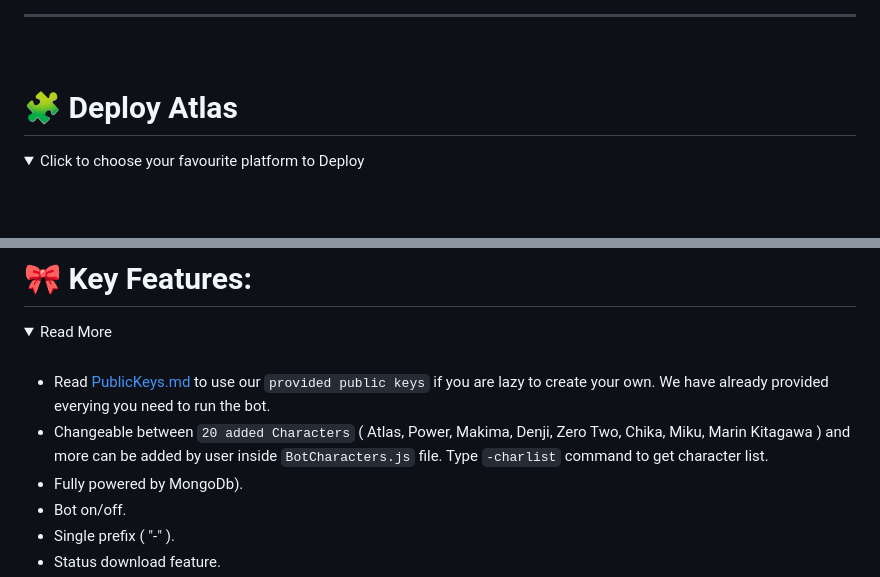
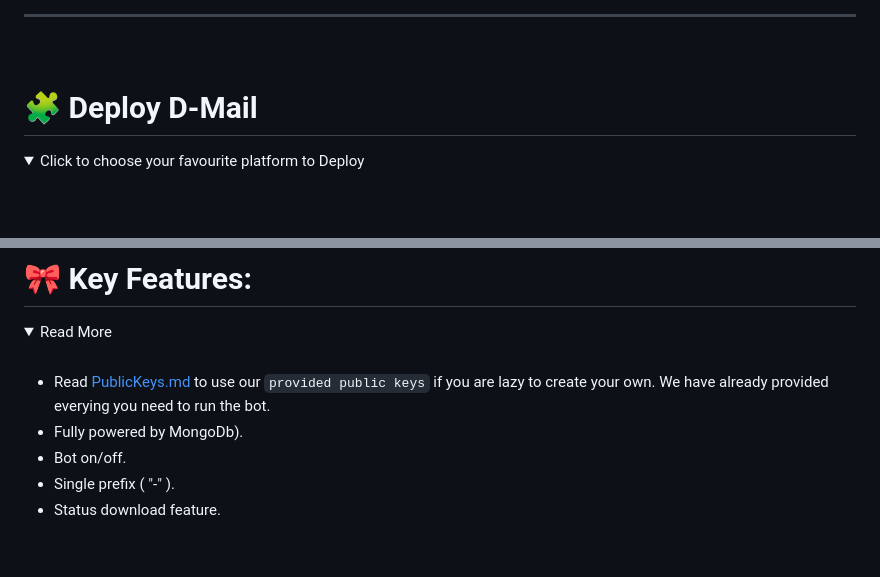
Before and after one commit to Ahmii-kun/D-Mail-Whatsapp-Bot, a Markdown page: README.md, 2 parts joined by grey strips. Drawn GitHub-style; folded sections open; blank space fills up the shorter version.

```diff
--- a/README.md
+++ b/README.md
@@ -41,7 +41,7 @@ Hi Weebs, This is "D-Mail" an Opensource WhatsApp bot made by <a href="https://g
 ---
  <br>
 
- # 🧩 Deploy Atlas
+ # 🧩 Deploy D-Mail
 
 <details close>
 <summary>Click to choose your favourite platform to Deploy</summary>
@@ -134,7 +134,6 @@ PERMENANTAFK | set true for permenanet afk and false for temporary afk
 <br>
 
 - Read [PublicKeys.md](https://github.com/Ahmii-kun/D-Mail-Whatsapp-Bot/blob/main/PublicKeys.md) to use our `provided public keys` if you are lazy to create your own. We have already provided everying you need to run the bot.
-- Changeable between `20 added Characters` ( Atlas, Power, Makima, Denji, Zero Two, Chika, Miku, Marin Kitagawa ) and more can be added by user inside `BotCharacters.js` file. Type `-charlist` command to get character list.
 - Fully powered by MongoDb).
 - Bot on/off.
 - Single prefix ( "-" ).
```
